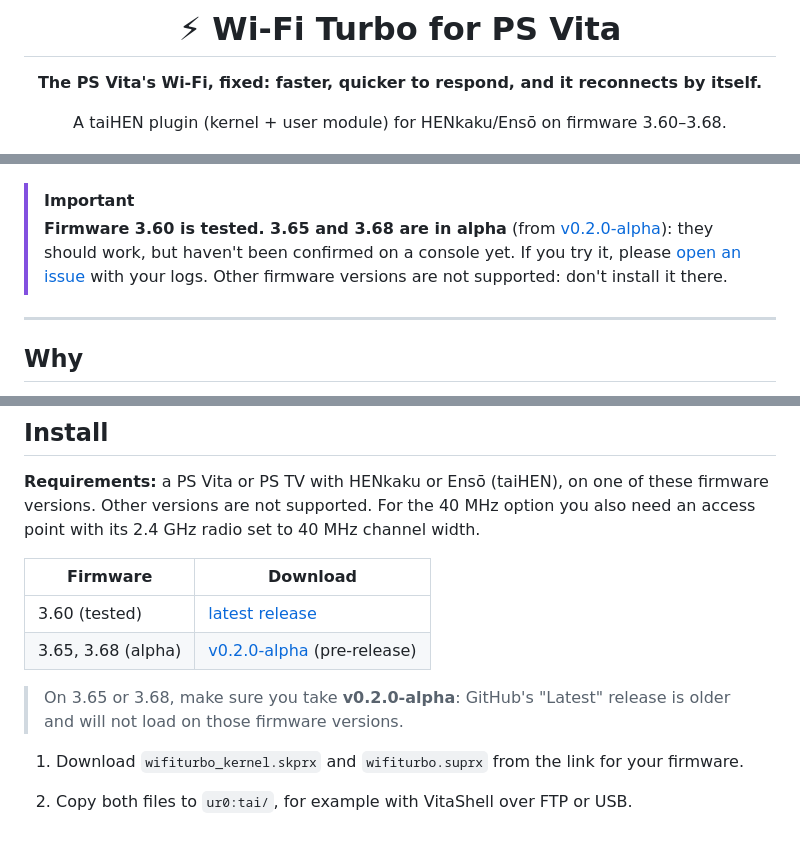
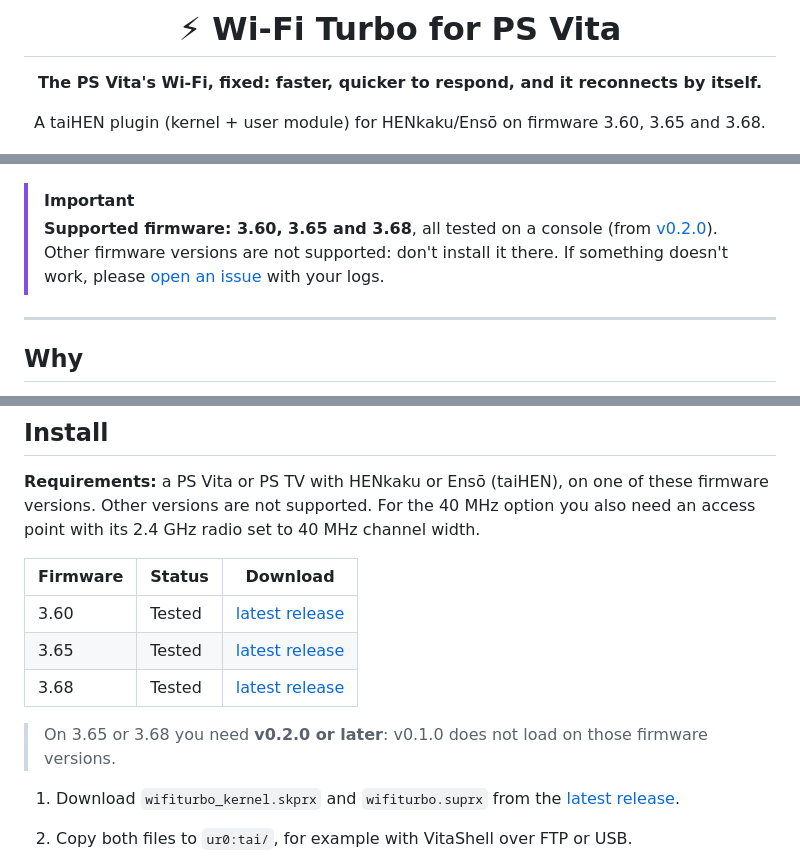
Before and after one commit to juanjsebgarcia/vita-turbo-wifi, a Markdown page: README.md, 3 parts joined by grey strips. Rendered like a GitHub page; blank space fills up the shorter version.

Commit message:
docs: firmware 3.65 and 3.68 are now tested (v0.2.0)
The README notice, download table and headline badge now list 3.60, 3.65
and 3.68 as supported, and point every firmware at the latest release.

```diff
--- a/README.md
+++ b/README.md
@@ -4,19 +4,19 @@
 
 **The PS Vita's Wi-Fi, fixed: faster, quicker to respond, and it reconnects by itself.**
 
-A taiHEN plugin (kernel + user module) for HENkaku/Ensō on firmware 3.60–3.68.
+A taiHEN plugin (kernel + user module) for HENkaku/Ensō on firmware 3.60, 3.65 and 3.68.
 
 ![Headline figures](assets/headline.png)
 
 </div>
 
 > [!IMPORTANT]
-> **Firmware 3.60 is tested. 3.65 and 3.68 are in alpha** (from
-> [v0.2.0-alpha](https://github.com/juanjsebgarcia/vita-turbo-wifi/releases)):
-> they should work, but haven't been confirmed on a console yet. If you try
-> it, please [open an issue](https://github.com/juanjsebgarcia/vita-turbo-wifi/issues)
-> with your logs. Other firmware versions are not supported: don't install it
-> there.
+> **Supported firmware: 3.60, 3.65 and 3.68**, all tested on a console (from
+> [v0.2.0](https://github.com/juanjsebgarcia/vita-turbo-wifi/releases/latest)).
+> Other firmware versions are not supported: don't install it there. If
+> something doesn't work, please
+> [open an issue](https://github.com/juanjsebgarcia/vita-turbo-wifi/issues)
+> with your logs.
 
 ---
 
@@ -266,16 +266,17 @@ these firmware versions. Other versions are not supported. For the 40 MHz
 option you also need an access point with its 2.4 GHz radio set to 40 MHz
 channel width.
 
-| Firmware | Download |
-|---|---|
-| 3.60 (tested) | [latest release](https://github.com/juanjsebgarcia/vita-turbo-wifi/releases/latest) |
-| 3.65, 3.68 (alpha) | [v0.2.0-alpha](https://github.com/juanjsebgarcia/vita-turbo-wifi/releases/tag/v0.2.0-alpha) (pre-release) |
+| Firmware | Status | Download |
+|---|---|---|
+| 3.60 | Tested | [latest release](https://github.com/juanjsebgarcia/vita-turbo-wifi/releases/latest) |
+| 3.65 | Tested | [latest release](https://github.com/juanjsebgarcia/vita-turbo-wifi/releases/latest) |
+| 3.68 | Tested | [latest release](https://github.com/juanjsebgarcia/vita-turbo-wifi/releases/latest) |
 
-> On 3.65 or 3.68, make sure you take **v0.2.0-alpha**: GitHub's "Latest"
-> release is older and will not load on those firmware versions.
+> On 3.65 or 3.68 you need **v0.2.0 or later**: v0.1.0 does not load on those
+> firmware versions.
 
-1. Download `wifiturbo_kernel.skprx` and `wifiturbo.suprx` from the link for
-   your firmware.
+1. Download `wifiturbo_kernel.skprx` and `wifiturbo.suprx` from the
+   [latest release](https://github.com/juanjsebgarcia/vita-turbo-wifi/releases/latest).
 2. Copy both files to `ur0:tai/`, for example with VitaShell over FTP or USB.
 3. **Find your config file.** If `ux0:tai/config.txt` exists, edit **that**
    one: taiHEN reads it first and ignores `ur0:tai/config.txt`. This is the
```
Also changed, not shown: assets/headline.png, 1 other file.
